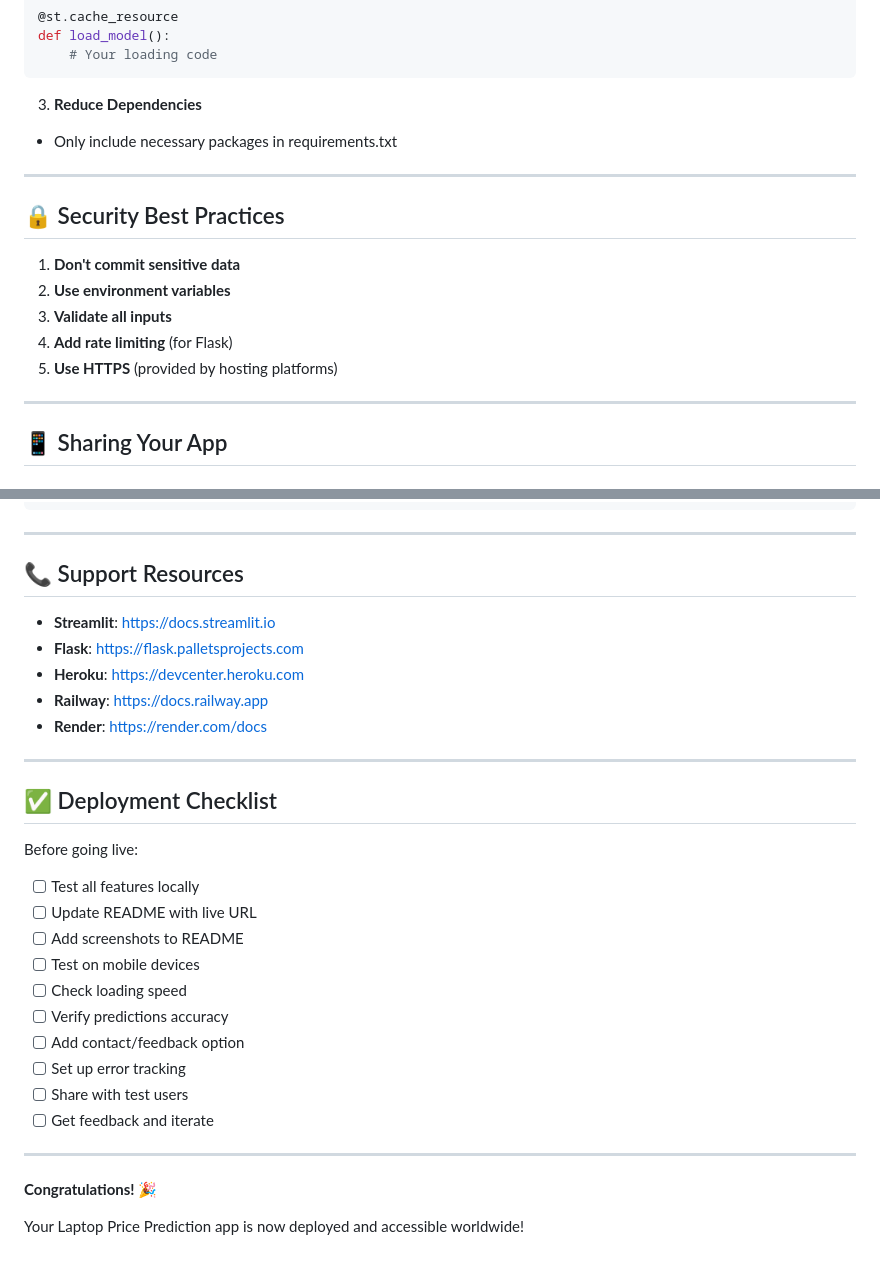
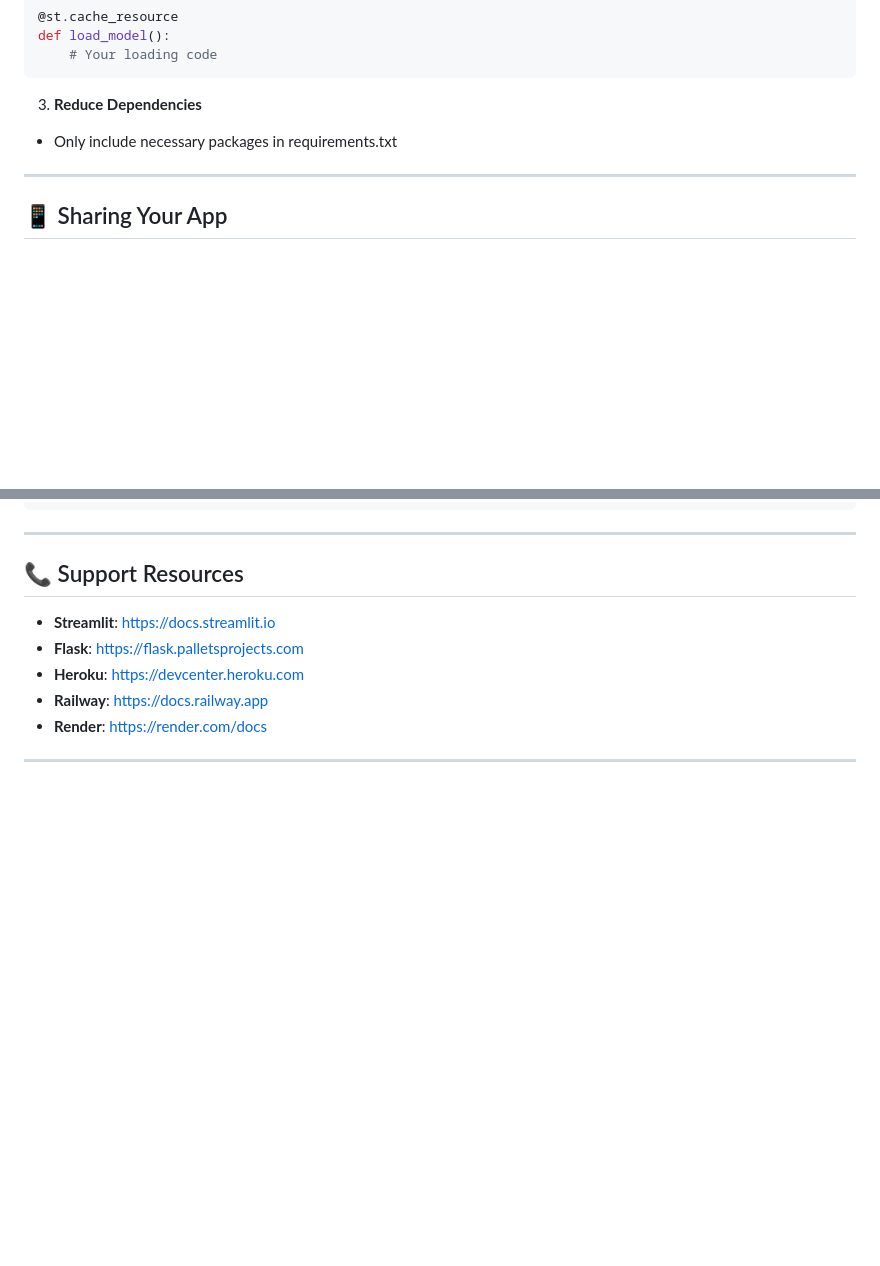
Before and after one commit to RdwinL/laptop_price_predictor, a Markdown page: DEPLOYMENT_GUIDE.md, 2 parts joined by grey strips. Rendered like a GitHub page; blank space fills up the shorter version.

```diff
--- a/DEPLOYMENT_GUIDE.md
+++ b/DEPLOYMENT_GUIDE.md
@@ -290,16 +290,6 @@ def load_model():
 
 ---
 
-## 🔒 Security Best Practices
-
-1. **Don't commit sensitive data**
-2. **Use environment variables**
-3. **Validate all inputs**
-4. **Add rate limiting** (for Flask)
-5. **Use HTTPS** (provided by hosting platforms)
-
----
-
 ## 📱 Sharing Your App
 
 ### URL Structure:
@@ -389,24 +379,3 @@ git push origin main
 - **Render**: https://render.com/docs
 
 ---
-
-## ✅ Deployment Checklist
-
-Before going live:
-
-- [ ] Test all features locally
-- [ ] Update README with live URL
-- [ ] Add screenshots to README
-- [ ] Test on mobile devices
-- [ ] Check loading speed
-- [ ] Verify predictions accuracy
-- [ ] Add contact/feedback option
-- [ ] Set up error tracking
-- [ ] Share with test users
-- [ ] Get feedback and iterate
-
----
-
-**Congratulations!** 🎉
-
-Your Laptop Price Prediction app is now deployed and accessible worldwide!
```
